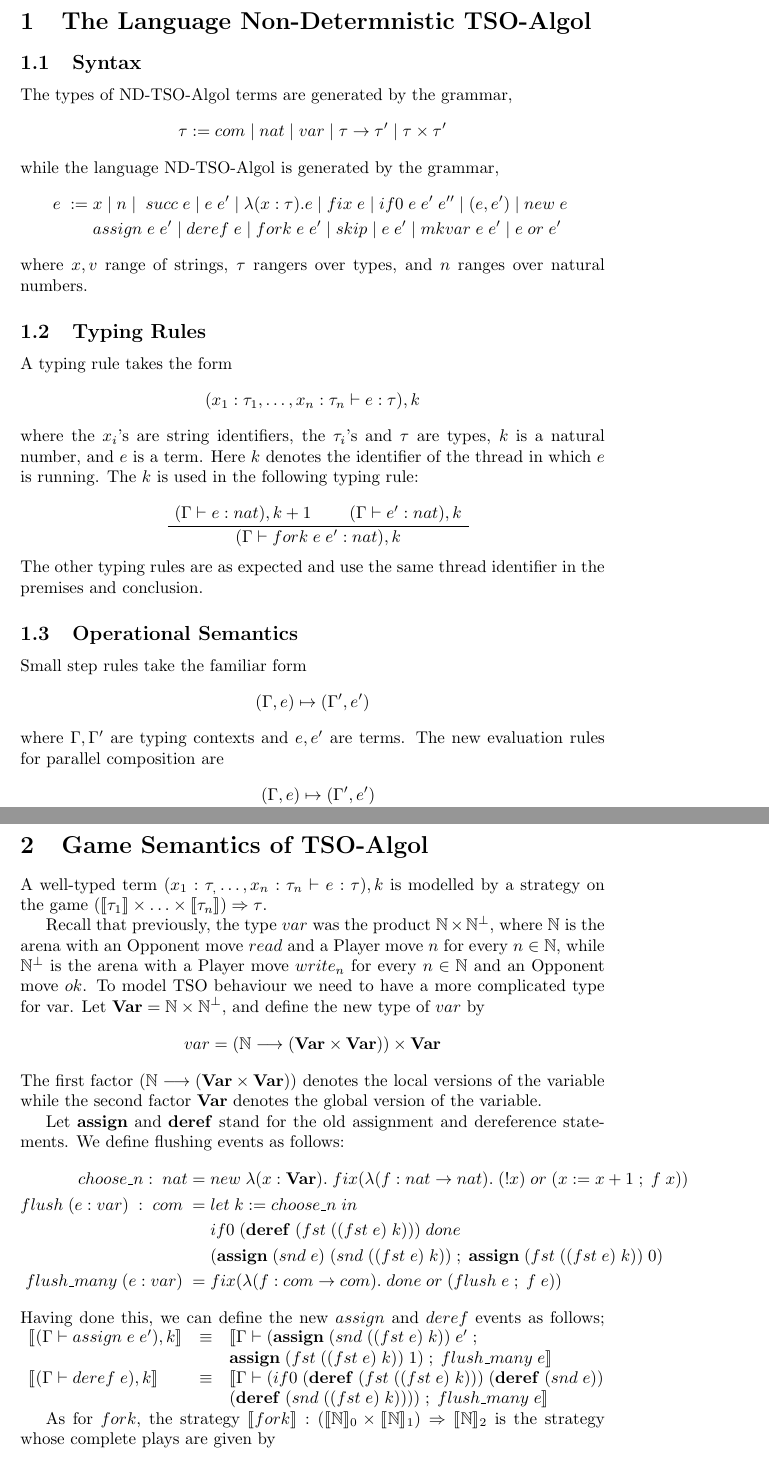
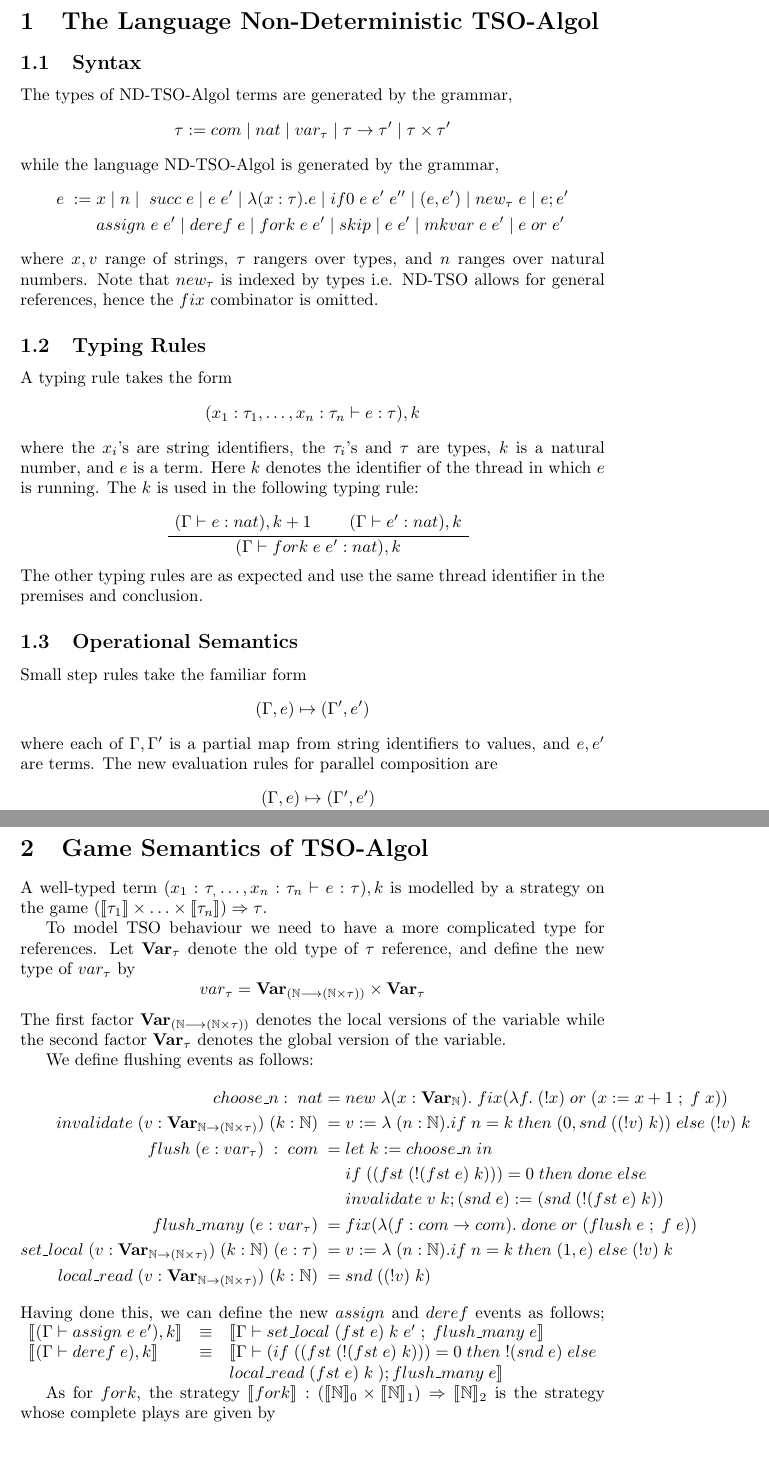
Before and after one commit to SolomonAduolMaina/AsynchronousGames, a LaTeX document (ND-TSO.tex): two parts of pages 1 and 2 of 2, joined at a grey line, cut so that both start at the same text. Compiled offline with pdfLaTeX.

Commit message:
Switching to general references

```diff
--- a/ND-TSO.tex
+++ b/ND-TSO.tex
@@ -5,22 +5,22 @@ graphicx, centernot, tikz, array, tikz-cd, extarrows, cleveref,
 mathrsfs, mathtools, bussproofs, stmaryrd, enumitem, listings}
 
 \begin{document}
-\section{The Language Non-Determnistic TSO-Algol}
+\section{The Language Non-Deterministic TSO-Algol}
 \subsection{Syntax}
 The types of ND-TSO-Algol terms are generated by the grammar,
-$$\tau := com \; | \; nat \; | \; var \; | \; \tau \rightarrow \tau' \; | \;
+$$\tau := com \; | \; nat \; | \; var_{\tau} \; | \; \tau \rightarrow \tau' \; | \;
 \tau \times \tau'$$
 while the language ND-TSO-Algol is generated by the grammar,
 \begin{align*}
 e \; := \; &x \; | \; n \; | \; \; succ \; e \; | \; e \; e' \; | \;
-\lambda (x:\tau).e \; | \; fix \; e \; | \; if0 \; e \; e' \; e'' \; | \; (e,
-e') \; | \; new \; e \; \\
+\lambda (x:\tau).e \; | \; if0 \; e \; e' \; e'' \; | \; (e,
+e') \; | \; new_{\tau} \; e \; | \; e;e'\\
 &assign \; e \; e' \; | \; deref \; e \; |
 \; fork \; e \; e' \; | \; skip \; | \; e \; e' \; | \; mkvar \; e \; e' \; | \;
 e \; or \; e'
 \end{align*}
 where $x,v$ range of strings, $\tau$ rangers over types, and $n$ ranges over
-natural numbers.
+natural numbers. Note that $new_{\tau}$ is indexed by types i.e. ND-TSO allows for general references, hence the $fix$ combinator is omitted.
 \subsection{Typing Rules}
 A typing rule takes the form
 $$(x_1 : \tau_1, \ldots, x_n:\tau_n \vdash e : \tau), k$$
@@ -38,7 +38,7 @@ premises and conclusion.
 \subsection{Operational Semantics}
 Small step rules take the familiar form
 $$(\Gamma, e) \mapsto (\Gamma', e')$$
-where $\Gamma, \Gamma'$ are typing contexts and $e, e'$ are terms. The new
+where each of $\Gamma, \Gamma'$ is a partial map from string identifiers to values, and $e, e'$ are terms. The new
 evaluation rules for parallel composition are
 \begin{prooftree}
 \AxiomC{$(\Gamma, e) \mapsto (\Gamma', e')$}
@@ -57,42 +57,40 @@ A well-typed term $(x_1 : \tau_,\ldots, x_n : \tau_n \vdash e : \tau), k$ is
 modelled by a strategy on the game $(\llbracket \tau_1 \rrbracket \times
 \ldots \times \llbracket \tau_n \rrbracket) \Rightarrow \tau$.
 
-Recall that previously, the type $var$ was the product $\mathbb{N} \times
-\mathbb{N}^{\bot}$, where $\mathbb{N}$ is the arena with an Opponent move $read$
-and a Player move $n$ for every $n \in \mathbb{N}$, while $\mathbb{N}^{\bot}$ is
-the arena with a Player move $write_n$ for every $n \in \mathbb{N}$ and an
-Opponent move $ok$. To model TSO behaviour we need to have a more complicated
-type for var. Let $\mathbf{Var} = \mathbb{N} \times
-\mathbb{N}^{\bot}$, and define the new type of $var$ by
-$$var = (\mathbb{N} \longrightarrow (\mathbf{Var} \times \mathbf{Var})) \times
-\mathbf{Var}$$
-The first factor $(\mathbb{N} \longrightarrow (\mathbf{Var} \times
-\mathbf{Var}))$ denotes the local versions of the variable while the second factor
-$\mathbf{Var}$ denotes the global version of the variable.
+To model TSO behaviour we need to have a more complicated
+type for references. Let $\mathbf{Var}_{\tau}$ denote the old type of $\tau$ reference, and define the new type of $var_{\tau}$ by
+$$var_{\tau} = \mathbf{Var}_{(\mathbb{N} \longrightarrow (\mathbb{N} \times \tau))} \times
+\mathbf{Var}_{\tau}$$
+The first factor $\mathbf{Var}_{(\mathbb{N} \longrightarrow (\mathbb{N} \times \tau))}$ denotes the local versions of the variable while the second factor
+$\mathbf{Var}_{\tau}$ denotes the global version of the variable.
 
-Let $\mathbf{assign}$ and $\mathbf{deref}$ stand for the old assignment and
-dereference statements. We define flushing events as follows:
+We define flushing events as follows:
 \begin{align*}
-choose\_n : \; nat = \; &new \; \lambda (x:\mathbf{Var}). \;
-fix(\lambda(f:nat\rightarrow nat).\; (!x) \; or \; (x:=x+1 \; ; \; f \; x))\\
-flush \; (e:var) \; : \; com \; = \; &let \; k := choose\_n \; in \\
-&if0 \; (\mathbf{deref} \;(fst \; ((fst \; e) \; k))) \; done \; \\
-&(\mathbf{assign} \; (snd \; e) \; (snd \; ((fst \; e) \; k)) \; ; \;
-\mathbf{assign} \; (fst \; ((fst \; e) \; k)) \; 0)\\
-flush\_many \; (e:var) \; = \; &fix(\lambda(f:com\rightarrow com).\; done \; or
-\; (flush \; e \; ; \; f \; e))
+choose\_n : \; nat = \; &new \; \lambda (x:\mathbf{Var}_{\mathbb{N}}). \;
+fix(\lambda f.\; (!x) \; or \; (x:=x+1 \; ; \; f \; x))\\
+invalidate \; (v : \mathbf{Var}_{\mathbb{N}
+ \rightarrow (\mathbb{N} \times \tau)}) \; (k : \mathbb{N}) \; = \; &v :=
+ \lambda \; (n:\mathbb{N}). if \; n=k \; then \; (0, snd \; ((!v) \; k)) \; else \; (!v) \; k\\
+flush \; (e:var_{\tau}) \; : \; com \; = \; &let \; k := choose\_n \; in \\
+&if \; ((fst \; (!(fst \; e) \; k))) = 0 \; then \; done \; else \\
+&invalidate \; v \; k; (snd \; e):= (snd \; (!(fst \; e) \; k))\\
+flush\_many \; (e:var_{\tau}) \; = \; &fix(\lambda(f:com\rightarrow com).\; done \; or
+\; (flush \; e \; ; \; f \; e))\\
+set\_local \; (v : \mathbf{Var}_{\mathbb{N}
+ \rightarrow (\mathbb{N} \times \tau)}) \; (k : \mathbb{N}) \; (e : \tau) \; = \;
+ & v:= \lambda \; (n:\mathbb{N}). if \; n=k \; then \; (1, e) \; else \; (!v) \; k\\
+local\_read \; (v : \mathbf{Var}_{\mathbb{N}
+ \rightarrow (\mathbb{N} \times \tau)}) \; (k : \mathbb{N}) \; = \; &snd \; ((!v) \; k)
 \end{align*}
 Having done this, we can define the new $assign$ and $deref$ events as follows;
 $\begin{array}{l l l}
 \llbracket (\Gamma \vdash assign \; e \; e'), k \rrbracket &\equiv
-& \llbracket \Gamma \vdash (\mathbf{assign} \; (snd \; ((fst \; e) \; k)) \;
-e' \; ; \;\\
-& & \mathbf{assign} \; (fst \; ((fst \; e) \; k)) \; 1) \; ; \; flush\_many \; e
+& \llbracket \Gamma \vdash set\_local \; (fst \; e) \; k \; e' \; ; \; flush\_many \; e
 \rrbracket\\
 \llbracket (\Gamma \vdash deref \; e), k \rrbracket &\equiv
-&\llbracket \Gamma \vdash (if0 \; (\mathbf{deref} \; (fst \; ((fst \; e) \; k)))
-\; (\mathbf{deref} \; (snd \; e)) \\
-& &(\mathbf{deref} \; (snd \; ((fst \; e) \; k)))) \; ; \; flush\_many \; e
+&\llbracket \Gamma \vdash
+(if \; ((fst \; (!(fst \; e) \; k))) = 0 \; then \; !(snd \; e) \; else\\
+& &local\_read \; (fst \; e) \; k \;); flush\_many \; e
 \rrbracket
 \end{array}$
 
```
